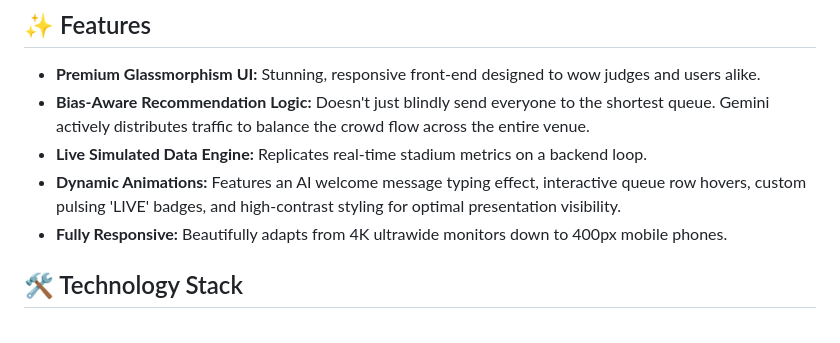
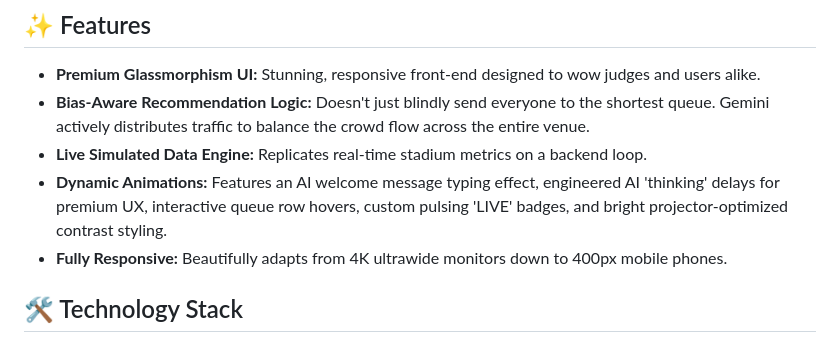
Before and after one commit to ayus1234/AI-CrowdSense, a Markdown page: README.md, the part around the change. GitHub-like rendering.

Commit message:
Update README with premium AI UX delay and projector contrast

```diff
--- a/README.md
+++ b/README.md
@@ -21,7 +21,7 @@ At large sporting events, attendees waste enormous amounts of time stuck in bott
 * **Premium Glassmorphism UI:** Stunning, responsive front-end designed to wow judges and users alike.
 * **Bias-Aware Recommendation Logic:** Doesn't just blindly send everyone to the shortest queue. Gemini actively distributes traffic to balance the crowd flow across the entire venue.
 * **Live Simulated Data Engine:** Replicates real-time stadium metrics on a backend loop.
-* **Dynamic Animations:** Features an AI welcome message typing effect, interactive queue row hovers, custom pulsing 'LIVE' badges, and high-contrast styling for optimal presentation visibility.
+* **Dynamic Animations:** Features an AI welcome message typing effect, engineered AI 'thinking' delays for premium UX, interactive queue row hovers, custom pulsing 'LIVE' badges, and bright projector-optimized contrast styling.
 * **Fully Responsive:** Beautifully adapts from 4K ultrawide monitors down to 400px mobile phones.
 
 ## 🛠️ Technology Stack
```
